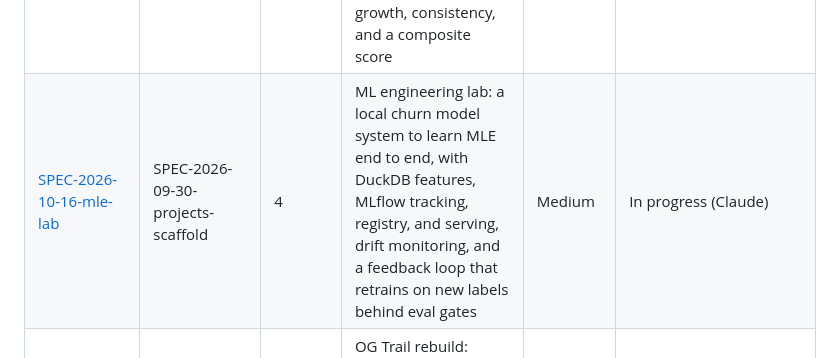
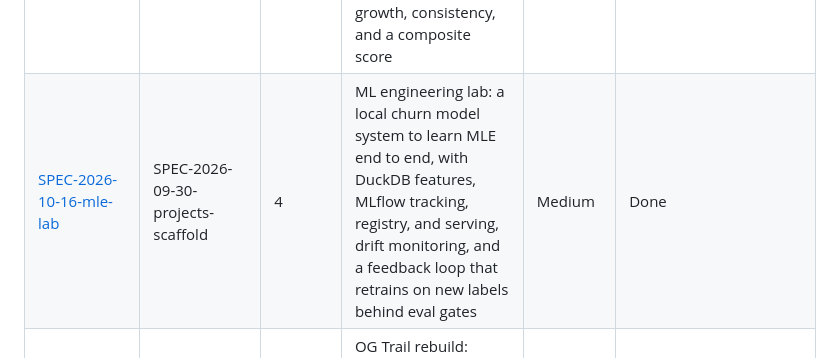
Before and after one commit to dijonkitchen/ageone, a Markdown page: specs/PRIORITIES.md, the part around the change. Drawn GitHub-style.

Commit message:
docs(mle-lab): mark the spec done now that its CI job passes
Co-Authored-By: Claude Opus 5.5 (1M context) <noreply@anthropic.com>
Claude-Session: https://claude.ai/code/session_0129rUGLvdCT276HTGXL9X81

```diff
--- a/specs/PRIORITIES.md
+++ b/specs/PRIORITIES.md
@@ -20,7 +20,7 @@ Project specs live in `projects/<slug>/specs/` and use the template and per-proj
 | [SPEC-2026-09-27-eval-benchmark-pages](SPEC-2026-09-27-eval-benchmark-pages.md) | SPEC-2026-09-26-vendor-neutral-ai-harness | 3 | Eval and benchmark pages: static site of our experiments comparing ways to do things (output formats like TOON vs CSV vs JSON, tool interfaces, harnesses) across models | Medium | Blocked (needs an OPENROUTER_API_KEY for definition of done items 2, 3, and 5, and GitHub Pages enabled for publishing) |
 | [SPEC-2026-10-05-eval-hillclimbing](SPEC-2026-10-05-eval-hillclimbing.md) | None | 3 | Eval hill-climbing: held-out test cases, transcripts kept for every run, and a failures view, so prompts and harnesses can be tuned without overfitting | Medium | Open |
 | [SPEC-2026-10-03-stock-screener](../projects/stock-screener/specs/SPEC-2026-10-03-stock-screener.md) | SPEC-2026-09-26-make-setup | 3 | Stock screener: pulls the latest SEC EDGAR XBRL filings into 10+ years of split-adjusted per-share history (BVPS, EPS, FCF, dividends) and ratios, then filters, sorts, and ranks companies interactively by growth, consistency, and a composite score | Medium | Done |
-| [SPEC-2026-10-16-mle-lab](../projects/mle-lab/specs/SPEC-2026-10-16-mle-lab.md) | SPEC-2026-09-30-projects-scaffold | 4 | ML engineering lab: a local churn model system to learn MLE end to end, with DuckDB features, MLflow tracking, registry, and serving, drift monitoring, and a feedback loop that retrains on new labels behind eval gates | Medium | In progress (Claude) |
+| [SPEC-2026-10-16-mle-lab](../projects/mle-lab/specs/SPEC-2026-10-16-mle-lab.md) | SPEC-2026-09-30-projects-scaffold | 4 | ML engineering lab: a local churn model system to learn MLE end to end, with DuckDB features, MLflow tracking, registry, and serving, drift monitoring, and a feedback loop that retrains on new labels behind eval gates | Medium | Done |
 | [SPEC-2026-09-30-og-trail-rebuild](../projects/og-trail/specs/SPEC-2026-09-30-og-trail-rebuild.md) | SPEC-2026-09-30-projects-scaffold | 4 | OG Trail rebuild: modern-life Oregon Trail engine, terminal and browser frontends, and agent players feeding the eval pages | Medium | Open |
 | [SPEC-2026-09-30-connect6-rebuild](../projects/connect6/specs/SPEC-2026-09-30-connect6-rebuild.md) | SPEC-2026-09-30-projects-scaffold | 4 | Connect6 rebuild: pure engine, web UI, MCTS and LLM players, and a tournament feeding the eval pages | Medium | Open |
 | [SPEC-2026-10-03-portfolio-kelly](../projects/stock-screener/specs/SPEC-2026-10-03-portfolio-kelly.md) | SPEC-2026-10-03-stock-screener | 4 | Portfolio and Kelly allocation: live prices and price ratios (now and over 10+ years), an interactive portfolio built from screen results, and fractional Kelly position sizing with constraints and a sensitivity view | High | Open |
```
